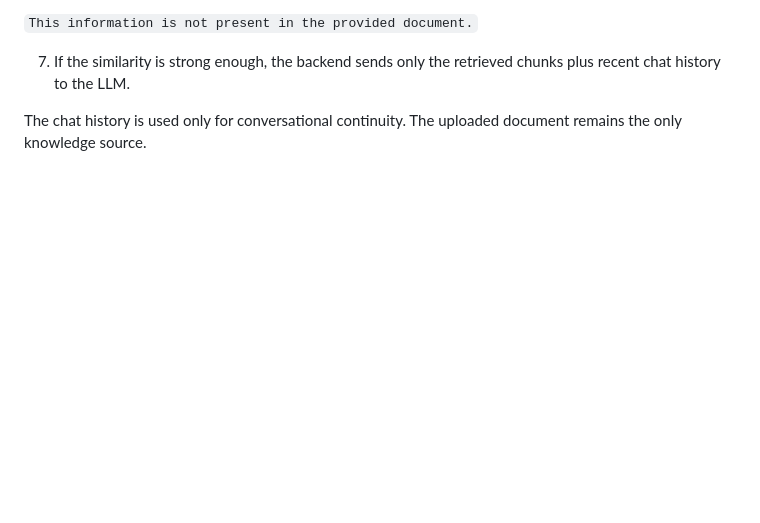
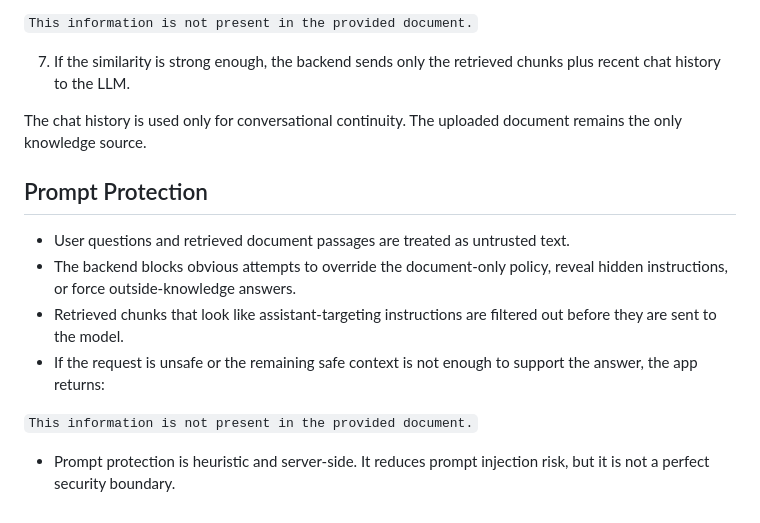
Before and after one commit to Hasib303/RAG_chatbot, a Markdown page: README.md, the part around the change. Drawn GitHub-style; blank space fills up the shorter version.

Commit message:
Update README.md to include details on prompt protection mechanisms
Add a new section outlining the prompt protection features implemented in the application. This includes user input handling, filtering of unsafe content, and the response behavior when unsafe requests are detected. Emphasize the heuristic nature of the protection and its role in reducing prompt injection risks.

```diff
--- a/README.md
+++ b/README.md
@@ -96,6 +96,16 @@ uv run uvicorn app.main:app --reload
 
 The chat history is used only for conversational continuity. The uploaded document remains the only knowledge source.
 
+## Prompt Protection
+- User questions and retrieved document passages are treated as untrusted text.
+- The backend blocks obvious attempts to override the document-only policy, reveal hidden instructions, or force outside-knowledge answers.
+- Retrieved chunks that look like assistant-targeting instructions are filtered out before they are sent to the model.
+- If the request is unsafe or the remaining safe context is not enough to support the answer, the app returns:
+
+`This information is not present in the provided document.`
+
+- Prompt protection is heuristic and server-side. It reduces prompt injection risk, but it is not a perfect security boundary.
+
 <!--
 ## Debugging Retrieval
 To inspect what the retriever found for a question, send `debug: true` to `/api/chat`.
@@ -114,6 +124,8 @@ The response will include:
 - `debug.used_fallback`
 - `debug.score_threshold`
 - `debug.top_score`
+- `debug.protection_trigger`
+- `debug.filtered_chunk_count`
 - `debug.matches`
 
 This makes it easier to see whether the issue is:
```
